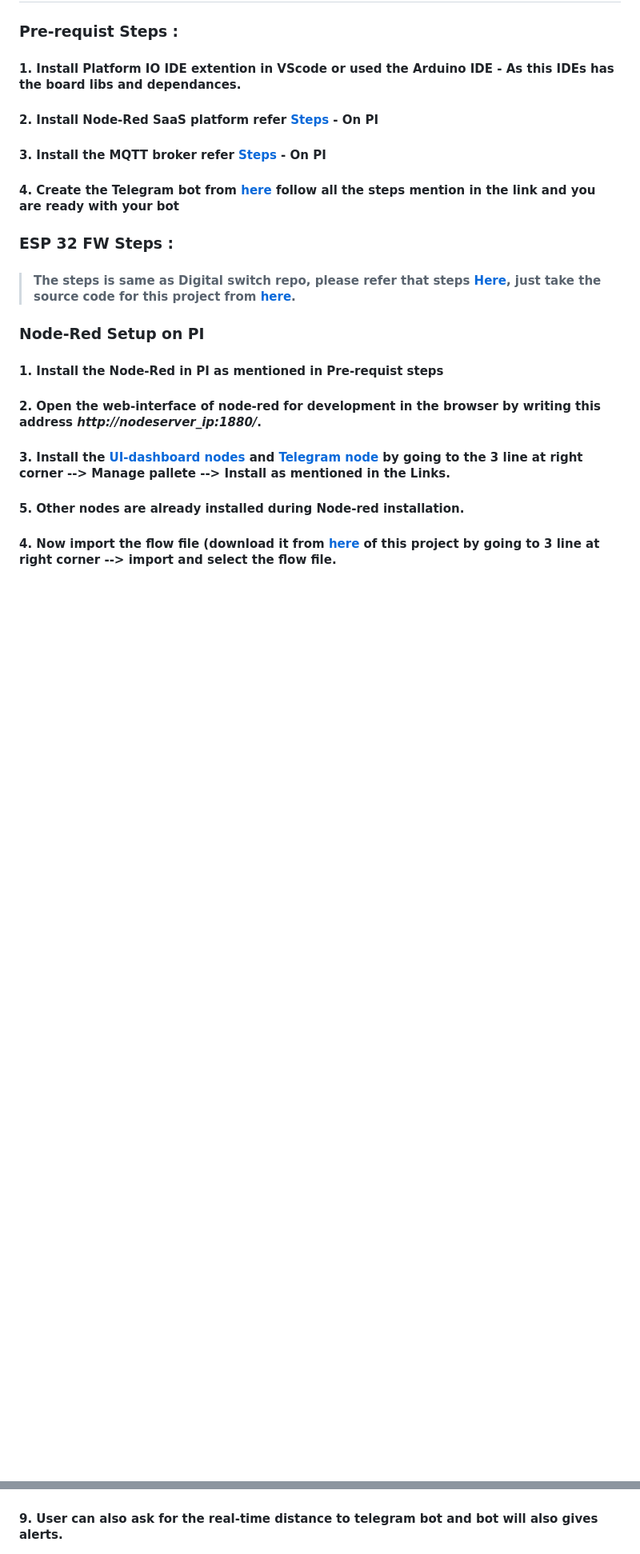
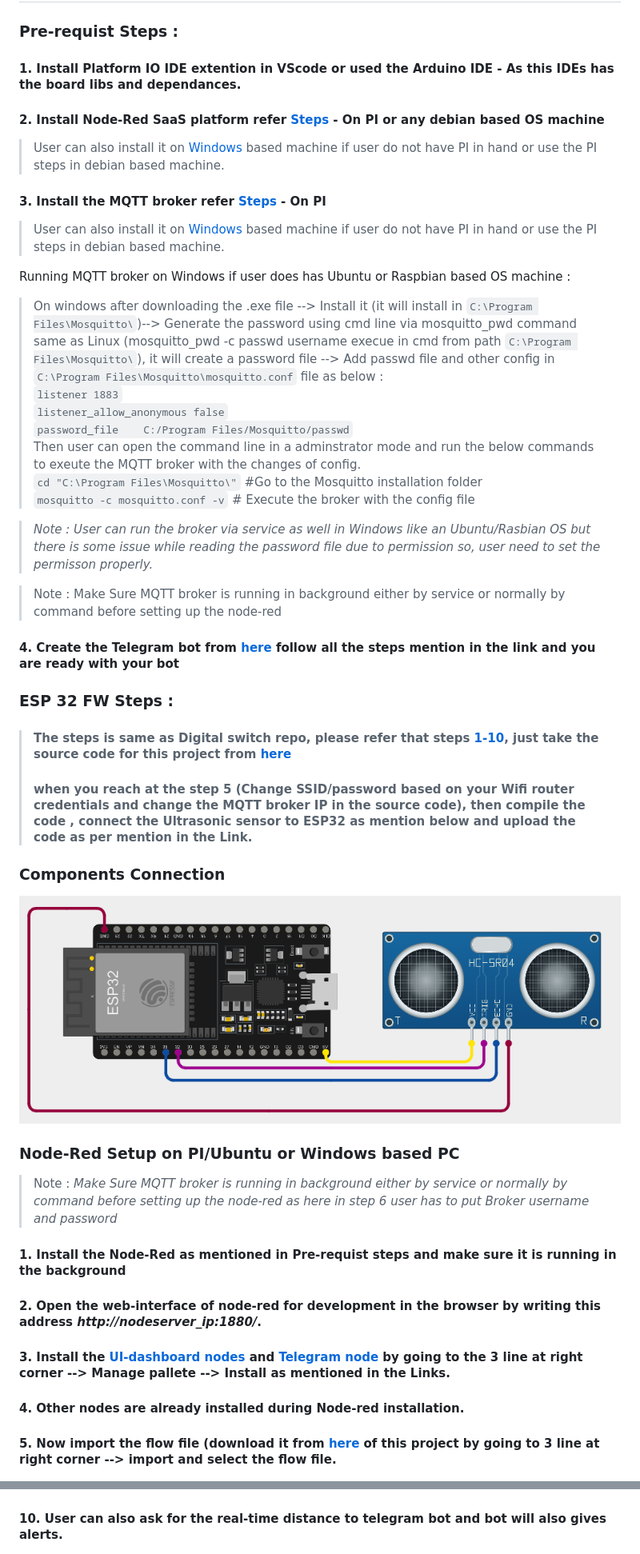
Before and after one commit to vyomchanpura/Digi-scale, a Markdown page: README.md, 2 parts joined by grey strips. Shown at 80% size. Rendered like a GitHub page; pictures changed too: Images/Connection_withESP32.png (added); blank space fills up the shorter version.

Commit message:
Pre-requist change, Add circuit diagram and modify the Flow diagram

```diff
--- a/README.md
+++ b/README.md
@@ -57,19 +57,40 @@ There are many observations in your day to day life that would tell you why this
 
 ### Pre-requist Steps :
 #### 1. **Install Platform IO IDE extention in VScode or used the Arduino IDE** - As this IDEs has the board libs and dependances.
-#### 2. **Install Node-Red SaaS platform** refer **[Steps](https://nodered.org/docs/getting-started/raspberrypi)** - On PI
+#### 2. **Install Node-Red SaaS platform** refer **[Steps](https://nodered.org/docs/getting-started/raspberrypi)** - On PI or any debian based OS machine
+> User can also install it on [Windows](https://nodered.org/docs/getting-started/windows) based machine if user do not have PI in hand or use the PI steps in debian based machine.
 #### 3. **Install the MQTT broker** refer **[Steps](https://randomnerdtutorials.com/how-to-install-mosquitto-broker-on-raspberry-pi/)** - On PI
+> User can also install it on [Windows](https://mosquitto.org/download/) based machine if user do not have PI in hand or use the PI steps in debian based machine.
+
+Running MQTT broker on Windows if user does has Ubuntu or Raspbian based OS machine :
+> On windows after downloading the .exe file --> Install it (it will install in `C:\Program Files\Mosquitto\`)--> Generate the password using cmd line via mosquitto_pwd command same as Linux (mosquitto_pwd -c passwd username execue in cmd from path `C:\Program Files\Mosquitto\`), it will create a password file --> Add passwd file and other config in `C:\Program Files\Mosquitto\mosquitto.conf` file as below :
+> `listener	1883`
+> `listener_allow_anonymous	false`
+> `password_file	C:/Program Files/Mosquitto/passwd`
+> Then user can open the command line in a adminstrator mode and run the below commands to exeute the MQTT broker with the changes of config.
+> `cd "C:\Program Files\Mosquitto\"` #Go to the Mosquitto installation folder
+`mosquitto -c mosquitto.conf -v`     # Execute the broker with the config file
+
+>*Note : User can run the broker via service as well in Windows like an Ubuntu/Rasbian OS but there is some issue while reading the password file due to permission so, user need to set the permisson properly.*
+
+> Note : Make Sure MQTT broker is running in background either by service or normally by command before setting up the node-red
+
 #### 4. **Create the Telegram bot from [here](https://github.com/vyomchanpura/Remote_pi#creating-telegrambot)** follow all the steps mention in the link and you are ready with your bot
 
 ### ESP 32 FW Steps :
-> #### The steps is same as Digital switch repo, please refer that steps [Here](https://github.com/vyomchanpura/Digital_Switch/blob/main/Bring_up_Doc/Digital_Switch_ESP32_FW_bringup.md#digital-switch---esp32-firmware), just take the source code for this project from [here](/Firmware/).
+> #### The steps is same as Digital switch repo, please refer that steps [1-10](https://github.com/vyomchanpura/Digital_Switch/blob/main/Bring_up_Doc/Digital_Switch_ESP32_FW_bringup.md#digital-switch---esp32-firmware),  just take the source code for this project from [here](/Firmware/)
+> #### when you reach at the step 5 (Change SSID/password based on your Wifi router credentials and change the MQTT broker IP in the source code), then compile the code , connect the Ultrasonic sensor to ESP32 as mention below and upload the code as per mention in the Link.
 
-### Node-Red Setup on PI
-#### 1. Install the Node-Red in PI as mentioned in Pre-requist steps
+### Components Connection
+![Connection Diagram](/Images/Connection_withESP32.png)
+
+### Node-Red Setup on PI/Ubuntu or Windows based PC
+>Note : *Make Sure MQTT broker is running in background either by service or normally by command before setting up the node-red as here in step 6 user has to put Broker username and password*
+#### 1. Install the Node-Red as mentioned in Pre-requist steps and make sure it is running in the background
 #### 2. Open the web-interface of node-red for development in the browser by writing this address *http://nodeserver_ip:1880/*.
 #### 3. Install the [UI-dashboard nodes](https://github.com/vyomchanpura/Digital_Switch/blob/main/Bring_up_Doc/Digital_Switch_RaspberryPI_setup.md#node-red---dashboard) and [Telegram node](https://github.com/vyomchanpura/Digital_Switch/blob/main/Bring_up_Doc/Digital_Switch_RaspberryPI_setup.md#node-red---telegram) by going to the 3 line at right corner --> Manage pallete --> Install as mentioned in the Links.
-#### 5. Other nodes are already installed during Node-red installation.
-#### 4. Now import the flow file (download it from [here](/Node_red_flow/Water_level_node_red_flow_eg.json) of this project by going to 3 line at right corner --> import and select the flow file.
+#### 4. Other nodes are already installed during Node-red installation.
+#### 5. Now import the flow file (download it from [here](/Node_red_flow/Water_level_node_red_flow_eg.json) of this project by going to 3 line at right corner --> import and select the flow file.
 ![Import1](/Images/setting_node-red.png)
 ![Import2](/Images/Import_filess.png)
 ![Import3](/Images/Import.png)
@@ -81,6 +102,6 @@ There are many observations in your day to day life that would tell you why this
 ![Dashboard](/Images/Dashboard_data.png)
 
-#### 9. User can also ask for the real-time distance to telegram bot and bot will also gives alerts.
+#### 10. User can also ask for the real-time distance to telegram bot and bot will also gives alerts.
 ![Telegram1](/Images/Telegram_bot_questions.png)
 ![Telegram2](/Images/Telegram_bot_alerts.png)
 #### So, now systems are up with FW in ESP32 board, MQTT broker, telegram bot and node-red server on PI. User can use this end-to-end facality for various applications and use-cases.
```
Also changed, not shown: other parts of README.md (+15 -15 lines), Images/Dashboard_UI_Level_measuring.png (added).
